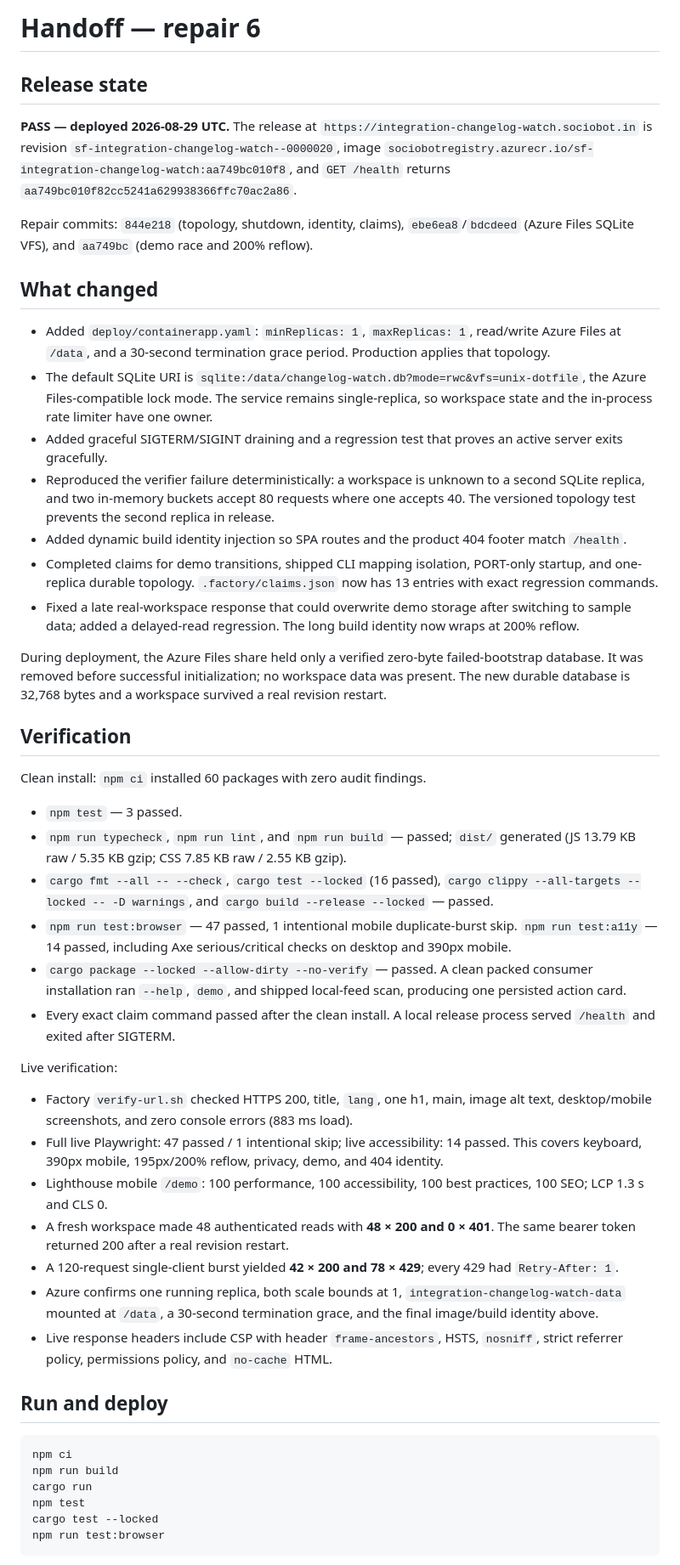
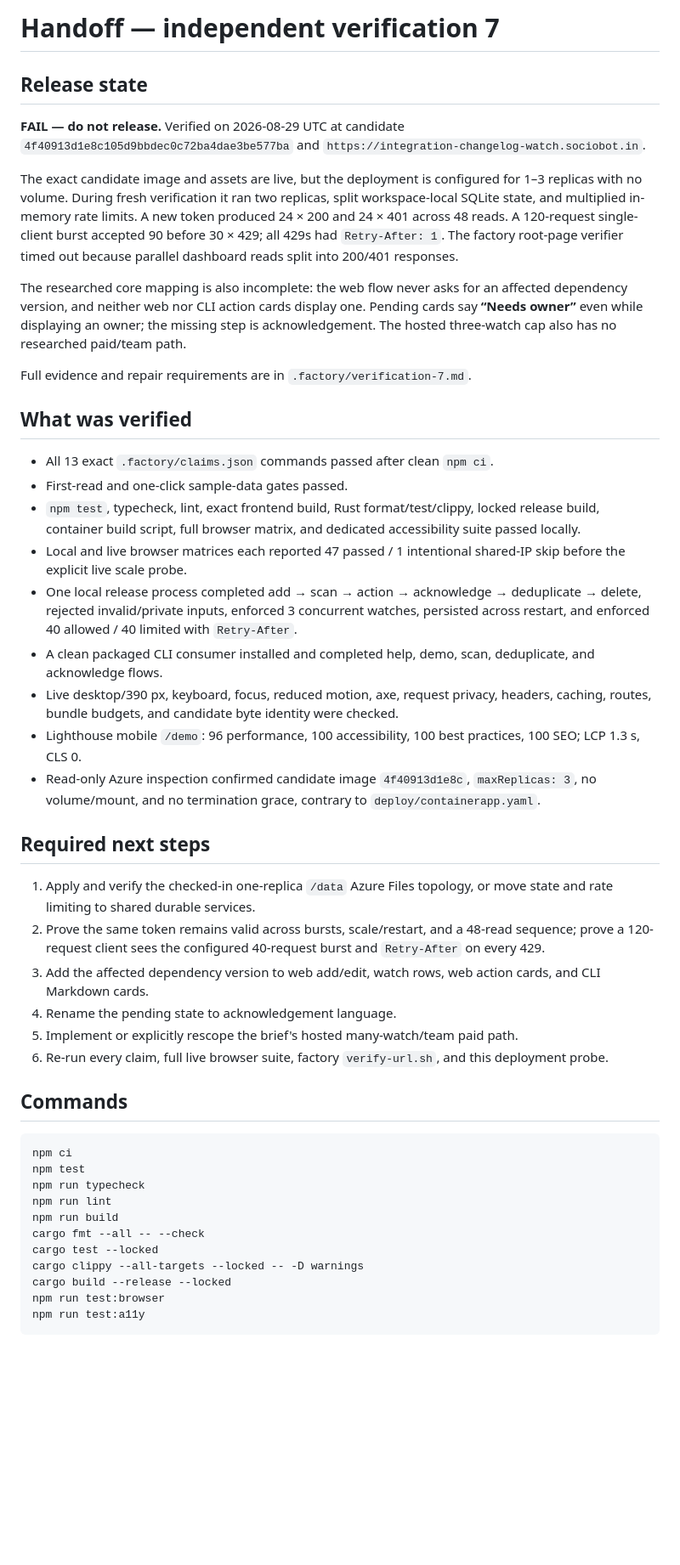
Before and after one commit to B-Divyesh/sf-integration-changelog-watch, a Markdown page: .factory/handoff.md, the part around one of its changes. Shown at 85% size. Rendered like a GitHub page; blank space fills up the shorter version.

Commit message:
docs: record independent verification 7 failure

````diff
--- a/.factory/handoff.md
+++ b/.factory/handoff.md
@@ -1,52 +1,49 @@
-# Handoff — repair 6
+# Handoff — independent verification 7
 
 ## Release state
 
-**PASS — deployed 2026-08-29 UTC.** The release at `https://integration-changelog-watch.sociobot.in` is revision `sf-integration-changelog-watch--0000020`, image `sociobotregistry.azurecr.io/sf-integration-changelog-watch:aa749bc010f8`, and `GET /health` returns `aa749bc010f82cc5241a629938366ffc70ac2a86`.
+**FAIL — do not release.** Verified on 2026-08-29 UTC at candidate `4f40913d1e8c105d9bbdec0c72ba4dae3be577ba` and `https://integration-changelog-watch.sociobot.in`.
 
-Repair commits: `844e218` (topology, shutdown, identity, claims), `ebe6ea8`/`bdcdeed` (Azure Files SQLite VFS), and `aa749bc` (demo race and 200% reflow).
+The exact candidate image and assets are live, but the deployment is configured for 1–3 replicas with no volume. During fresh verification it ran two replicas, split workspace-local SQLite state, and multiplied in-memory rate limits. A new token produced 24 × 200 and 24 × 401 across 48 reads. A 120-request single-client burst accepted 90 before 30 × 429; all 429s had `Retry-After: 1`. The factory root-page verifier timed out because parallel dashboard reads split into 200/401 responses.
 
-## What changed
+The researched core mapping is also incomplete: the web flow never asks for an affected dependency version, and neither web nor CLI action cards display one. Pending cards say **“Needs owner”** even while displaying an owner; the missing step is acknowledgement. The hosted three-watch cap also has no researched paid/team path.
 
-- Added `deploy/containerapp.yaml`: `minReplicas: 1`, `maxReplicas: 1`, read/write Azure Files at `/data`, and a 30-second termination grace period. Production applies that topology.
-- The default SQLite URI is `sqlite:/data/changelog-watch.db?mode=rwc&vfs=unix-dotfile`, the Azure Files-compatible lock mode. The service remains single-replica, so workspace state and the in-process rate limiter have one owner.
-- Added graceful SIGTERM/SIGINT draining and a regression test that proves an active server exits gracefully.
-- Reproduced the verifier failure deterministically: a workspace is unknown to a second SQLite replica, and two in-memory buckets accept 80 requests where one accepts 40. The versioned topology test prevents the second replica in release.
-- Added dynamic build identity injection so SPA routes and the product 404 footer match `/health`.
-- Completed claims for demo transitions, shipped CLI mapping isolation, PORT-only startup, and one-replica durable topology. `.factory/claims.json` now has 13 entries with exact regression commands.
-- Fixed a late real-workspace response that could overwrite demo storage after switching to sample data; added a delayed-read regression. The long build identity now wraps at 200% reflow.
+Full evidence and repair requirements are in `.factory/verification-7.md`.
 
-During deployment, the Azure Files share held only a verified zero-byte failed-bootstrap database. It was removed before successful initialization; no workspace data was present. The new durable database is 32,768 bytes and a workspace survived a real revision restart.
+## What was verified
 
-## Verification
+- All 13 exact `.factory/claims.json` commands passed after clean `npm ci`.
+- First-read and one-click sample-data gates passed.
+- `npm test`, typecheck, lint, exact frontend build, Rust format/test/clippy, locked release build, container build script, full browser matrix, and dedicated accessibility suite passed locally.
+- Local and live browser matrices each reported 47 passed / 1 intentional shared-IP skip before the explicit live scale probe.
+- One local release process completed add → scan → action → acknowledge → deduplicate → delete, rejected invalid/private inputs, enforced 3 concurrent watches, persisted across restart, and enforced 40 allowed / 40 limited with `Retry-After`.
+- A clean packaged CLI consumer installed and completed help, demo, scan, deduplicate, and acknowledge flows.
+- Live desktop/390 px, keyboard, focus, reduced motion, axe, request privacy, headers, caching, routes, bundle budgets, and candidate byte identity were checked.
+- Lighthouse mobile `/demo`: 96 performance, 100 accessibility, 100 best practices, 100 SEO; LCP 1.3 s, CLS 0.
+- Read-only Azure inspection confirmed candidate image `4f40913d1e8c`, `maxReplicas: 3`, no volume/mount, and no termination grace, contrary to `deploy/containerapp.yaml`.
 
-Clean install: `npm ci` installed 60 packages with zero audit findings.
+## Required next steps
 
-- `npm test` — 3 passed.
-- `npm run typecheck`, `npm run lint`, and `npm run build` — passed; `dist/` generated (JS 13.79 KB raw / 5.35 KB gzip; CSS 7.85 KB raw / 2.55 KB gzip).
-- `cargo fmt --all -- --check`, `cargo test --locked` (16 passed), `cargo clippy --all-targets --locked -- -D warnings`, and `cargo build --release --locked` — passed.
-- `npm run test:browser` — 47 passed, 1 intentional mobile duplicate-burst skip. `npm run test:a11y` — 14 passed, including Axe serious/critical checks on desktop and 390px mobile.
-- `cargo package --locked --allow-dirty --no-verify` — passed. A clean packed consumer installation ran `--help`, `demo`, and shipped local-feed scan, producing one persisted action card.
-- Every exact claim command passed after the clean install. A local release process served `/health` and exited after SIGTERM.
+1. Apply and verify the checked-in one-replica `/data` Azure Files topology, or move state and rate limiting to shared durable services.
+2. Prove the same token remains valid across bursts, scale/restart, and a 48-read sequence; prove a 120-request client sees the configured 40-request burst and `Retry-After` on every 429.
+3. Add the affected dependency version to web add/edit, watch rows, web action cards, and CLI Markdown cards.
+4. Rename the pending state to acknowledgement language.
+5. Implement or explicitly rescope the brief's hosted many-watch/team paid path.
+6. Re-run every claim, full live browser suite, factory `verify-url.sh`, and this deployment probe.
 
-Live verification:
-
-- Factory `verify-url.sh` checked HTTPS 200, title, `lang`, one h1, main, image alt text, desktop/mobile screenshots, and zero console errors (883 ms load).
-- Full live Playwright: 47 passed / 1 intentional skip; live accessibility: 14 passed. This covers keyboard, 390px mobile, 195px/200% reflow, privacy, demo, and 404 identity.
-- Lighthouse mobile `/demo`: 100 performance, 100 accessibility, 100 best practices, 100 SEO; LCP 1.3 s and CLS 0.
-- A fresh workspace made 48 authenticated reads with **48 × 200 and 0 × 401**. The same bearer token returned 200 after a real revision restart.
-- A 120-request single-client burst yielded **42 × 200 and 78 × 429**; every 429 had `Retry-After: 1`.
-- Azure confirms one running replica, both scale bounds at 1, `integration-changelog-watch-data` mounted at `/data`, a 30-second termination grace, and the final image/build identity above.
-- Live response headers include CSP with header `frame-ancestors`, HSTS, `nosniff`, strict referrer policy, permissions policy, and `no-cache` HTML.
-
-## Run and deploy
+## Commands
 
 ```sh
 npm ci
+npm test
+npm run typecheck
+npm run lint
 npm run build
-cargo run
-npm test
+cargo fmt --all -- --check
 cargo test --locked
+cargo clippy --all-targets --locked -- -D warnings
+cargo build --release --locked
 npm run test:browser
+npm run test:a11y
 ```
 
````
Also changed, not shown: other parts of .factory/handoff.md (+1 -5 lines), .factory/verification-7.md (added, +167 -0 lines).
